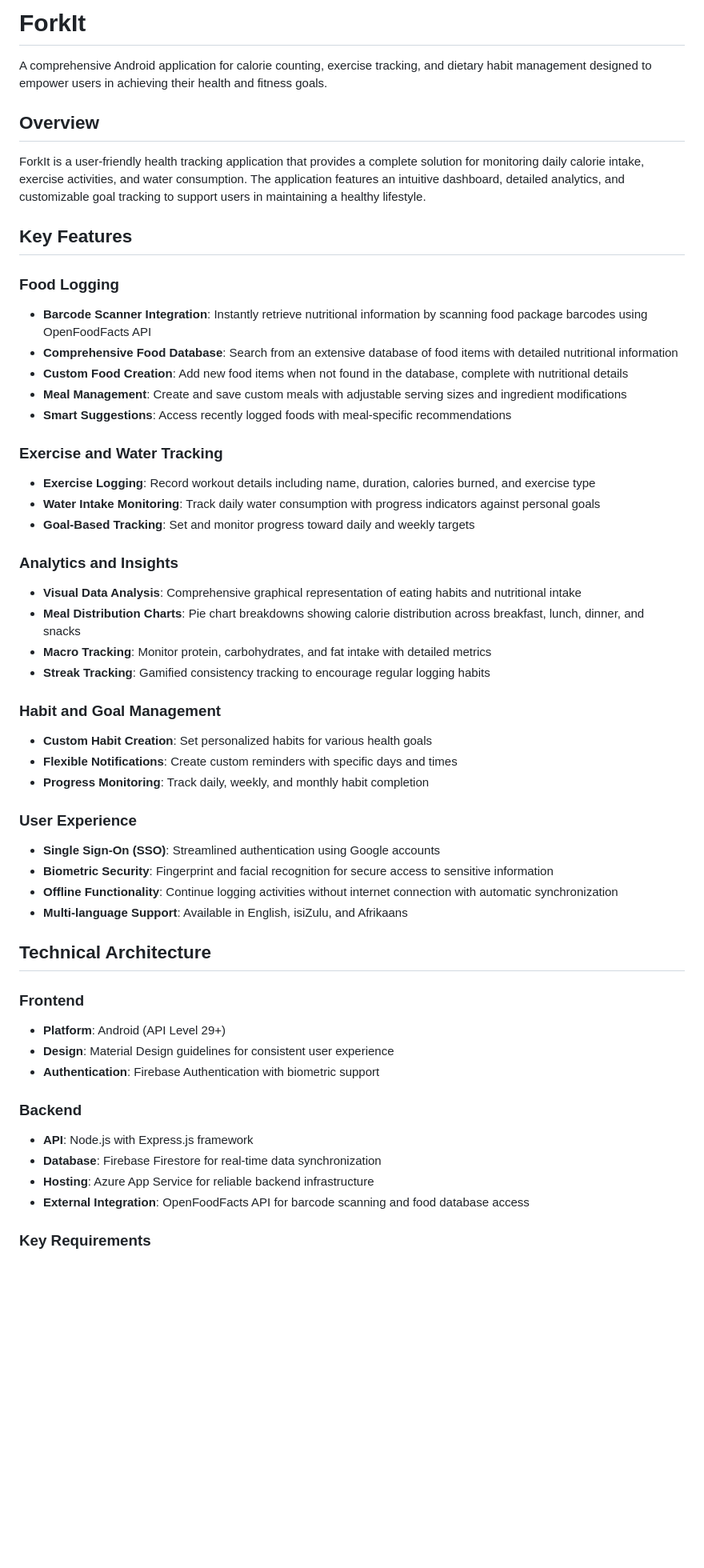
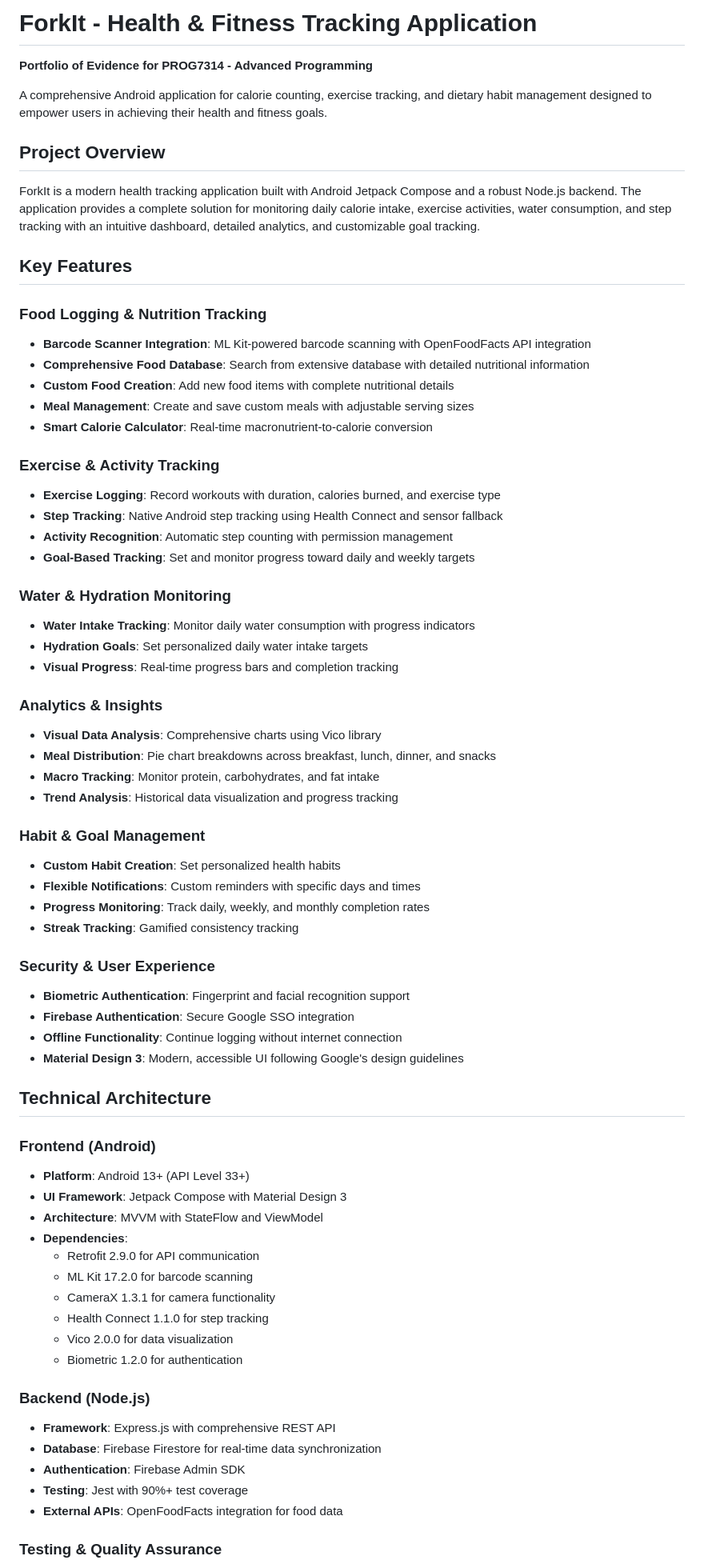
Before and after one commit to PROG7314-A-Team/ForkIt, a Markdown page: README.md, the part around the change printed below. Shown: that part at 80% size. GitHub-like rendering; blank space fills up the shorter version.

```diff
--- a/README.md
+++ b/README.md
@@ -1,61 +1,79 @@
-# ForkIt
+# ForkIt - Health & Fitness Tracking Application
+
+**Portfolio of Evidence for PROG7314 - Advanced Programming**
 
 A comprehensive Android application for calorie counting, exercise tracking, and dietary habit management designed to empower users in achieving their health and fitness goals.
 
-## Overview
+## Project Overview
 
-ForkIt is a user-friendly health tracking application that provides a complete solution for monitoring daily calorie intake, exercise activities, and water consumption. The application features an intuitive dashboard, detailed analytics, and customizable goal tracking to support users in maintaining a healthy lifestyle.
+ForkIt is a modern health tracking application built with Android Jetpack Compose and a robust Node.js backend. The application provides a complete solution for monitoring daily calorie intake, exercise activities, water consumption, and step tracking with an intuitive dashboard, detailed analytics, and customizable goal tracking.
 
 ## Key Features
 
-### Food Logging
+### Food Logging & Nutrition Tracking
 
-- **Barcode Scanner Integration**: Instantly retrieve nutritional information by scanning food package barcodes using OpenFoodFacts API
-- **Comprehensive Food Database**: Search from an extensive database of food items with detailed nutritional information
-- **Custom Food Creation**: Add new food items when not found in the database, complete with nutritional details
-- **Meal Management**: Create and save custom meals with adjustable serving sizes and ingredient modifications
-- **Smart Suggestions**: Access recently logged foods with meal-specific recommendations
+- **Barcode Scanner Integration**: ML Kit-powered barcode scanning with OpenFoodFacts API integration
+- **Comprehensive Food Database**: Search from extensive database with detailed nutritional information
+- **Custom Food Creation**: Add new food items with complete nutritional details
+- **Meal Management**: Create and save custom meals with adjustable serving sizes
+- **Smart Calorie Calculator**: Real-time macronutrient-to-calorie conversion
 
-### Exercise and Water Tracking
+### Exercise & Activity Tracking
 
-- **Exercise Logging**: Record workout details including name, duration, calories burned, and exercise type
-- **Water Intake Monitoring**: Track daily water consumption with progress indicators against personal goals
+- **Exercise Logging**: Record workouts with duration, calories burned, and exercise type
+- **Step Tracking**: Native Android step tracking using Health Connect and sensor fallback
+- **Activity Recognition**: Automatic step counting with permission management
 - **Goal-Based Tracking**: Set and monitor progress toward daily and weekly targets
 
-### Analytics and Insights
+### Water & Hydration Monitoring
 
-- **Visual Data Analysis**: Comprehensive graphical representation of eating habits and nutritional intake
-- **Meal Distribution Charts**: Pie chart breakdowns showing calorie distribution across breakfast, lunch, dinner, and snacks
-- **Macro Tracking**: Monitor protein, carbohydrates, and fat intake with detailed metrics
-- **Streak Tracking**: Gamified consistency tracking to encourage regular logging habits
+- **Water Intake Tracking**: Monitor daily water consumption with progress indicators
+- **Hydration Goals**: Set personalized daily water intake targets
+- **Visual Progress**: Real-time progress bars and completion tracking
 
-### Habit and Goal Management
+### Analytics & Insights
 
-- **Custom Habit Creation**: Set personalized habits for various health goals
-- **Flexible Notifications**: Create custom reminders with specific days and times
-- **Progress Monitoring**: Track daily, weekly, and monthly habit completion
+- **Visual Data Analysis**: Comprehensive charts using Vico library
+- **Meal Distribution**: Pie chart breakdowns across breakfast, lunch, dinner, and snacks
+- **Macro Tracking**: Monitor protein, carbohydrates, and fat intake
+- **Trend Analysis**: Historical data visualization and progress tracking
 
-### User Experience
+### Habit & Goal Management
 
-- **Single Sign-On (SSO)**: Streamlined authentication using Google accounts
-- **Biometric Security**: Fingerprint and facial recognition for secure access to sensitive information
-- **Offline Functionality**: Continue logging activities without internet connection with automatic synchronization
-- **Multi-language Support**: Available in English, isiZulu, and Afrikaans
+- **Custom Habit Creation**: Set personalized health habits
+- **Flexible Notifications**: Custom reminders with specific days and times
+- **Progress Monitoring**: Track daily, weekly, and monthly completion rates
+- **Streak Tracking**: Gamified consistency tracking
+
+### Security & User Experience
+
+- **Biometric Authentication**: Fingerprint and facial recognition support
+- **Firebase Authentication**: Secure Google SSO integration
+- **Offline Functionality**: Continue logging without internet connection
+- **Material Design 3**: Modern, accessible UI following Google's design guidelines
 
 ## Technical Architecture
 
-### Frontend
+### Frontend (Android)
 
-- **Platform**: Android (API Level 29+)
-- **Design**: Material Design guidelines for consistent user experience
-- **Authentication**: Firebase Authentication with biometric support
+- **Platform**: Android 13+ (API Level 33+)
+- **UI Framework**: Jetpack Compose with Material Design 3
+- **Architecture**: MVVM with StateFlow and ViewModel
+- **Dependencies**:
+  - Retrofit 2.9.0 for API communication
+  - ML Kit 17.2.0 for barcode scanning
+  - CameraX 1.3.1 for camera functionality
+  - Health Connect 1.1.0 for step tracking
+  - Vico 2.0.0 for data visualization
+  - Biometric 1.2.0 for authentication
 
-### Backend
+### Backend (Node.js)
 
-- **API**: Node.js with Express.js framework
+- **Framework**: Express.js with comprehensive REST API
 - **Database**: Firebase Firestore for real-time data synchronization
-- **Hosting**: Azure App Service for reliable backend infrastructure
-- **External Integration**: OpenFoodFacts API for barcode scanning and food database access
+- **Authentication**: Firebase Admin SDK
+- **Testing**: Jest with 90%+ test coverage
+- **External APIs**: OpenFoodFacts integration for food data
 
-### Key Requirements
+### Testing & Quality Assurance
 
```
Also changed, not shown: other parts of README.md (+136 -53 lines).
